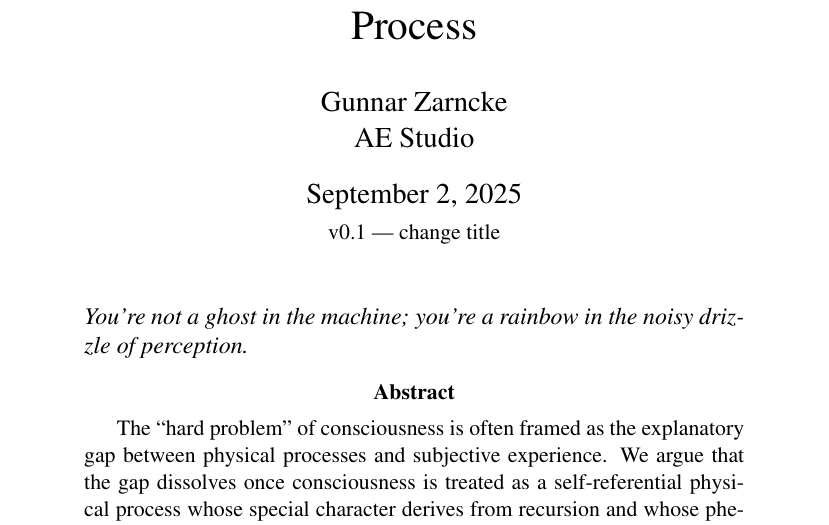
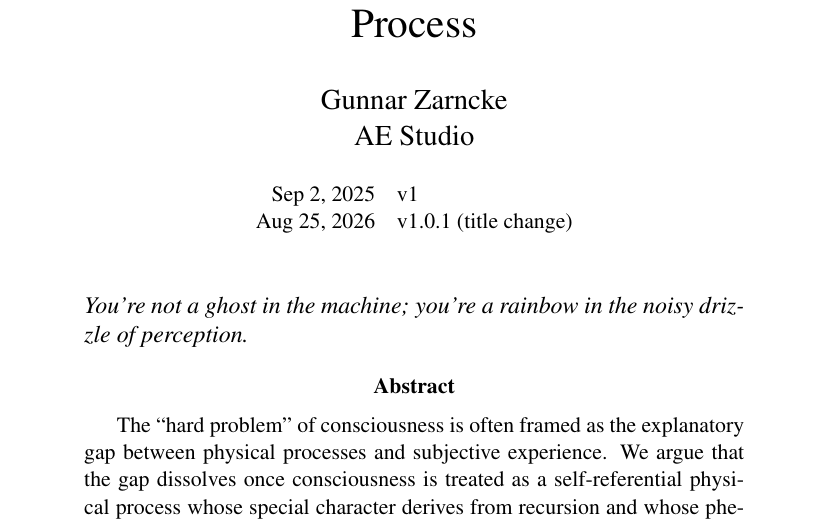
Before and after one commit to GunnarZarncke/brain-to-values, a LaTeX paper (papers/consciousness-self-ref/consciousness-self-ref.tex): part of page 1 of 10, cut so that both start at the same text. Compiled offline with pdfLaTeX.

Commit message:
Add aligned version history to consciousness paper title page.
Record v1 (Sep 2, 2025) and v1.0.1 (Aug 25, 2026) on two aligned lines and rebuild the PDF.

Co-authored-by: Cursor <cursoragent@cursor.com>

```diff
--- a/papers/consciousness-self-ref/consciousness-self-ref.tex
+++ b/papers/consciousness-self-ref/consciousness-self-ref.tex
@@ -9,7 +9,14 @@
 
 \title{Consciousness as a Self-Referential Physical Process}
 \author{Gunnar Zarncke\\AE Studio}
-\date{September 2, 2025\\[0.25em]{\small v0.1 --- change title}}
+\date{%
+  {\small
+  \begin{tabular}{@{}r@{\quad}l@{}}
+    Sep 2, 2025  & v1 \\
+    Aug 25, 2026 & v1.0.1 (title change) \\
+  \end{tabular}%
+  }%
+}
 
 \begin{document}
 
```
Also changed, not shown: papers/consciousness-self-ref/consciousness-self-ref.pdf.
